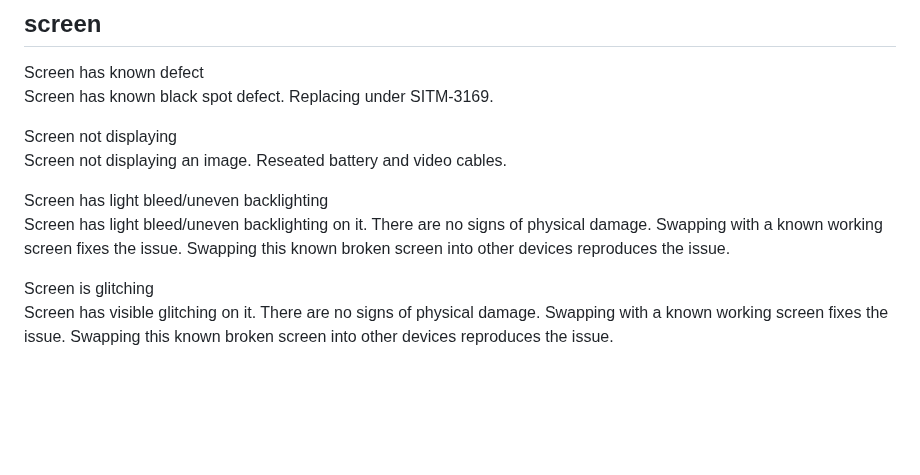
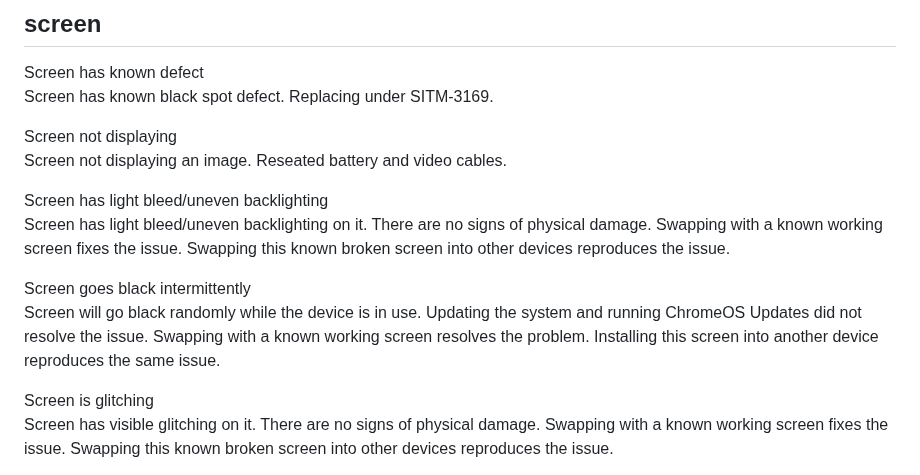
Before and after one commit to HCPS-OTIS/tools, a Markdown page: templates/chromebooks.md, the part around the change. Drawn GitHub-style; blank space fills up the shorter version.

Commit message:
Update chromebooks.md
added screen issue.

```diff
--- a/templates/chromebooks.md
+++ b/templates/chromebooks.md
@@ -43,6 +43,9 @@ Screen not displaying an image. Reseated battery and video cables.
 Screen has light bleed/uneven backlighting
 Screen has light bleed/uneven backlighting on it. There are no signs of physical damage. Swapping with a known working screen fixes the issue. Swapping this known broken screen into other devices reproduces the issue.
 
+Screen goes black intermittently
+Screen will go black randomly while the device is in use. Updating the system and running ChromeOS Updates did not resolve the issue. Swapping with a known working screen resolves the problem. Installing this screen into another device reproduces the same issue.
+
 Screen is glitching
 Screen has visible glitching on it. There are no signs of physical damage. Swapping with a known working screen fixes the issue. Swapping this known broken screen into other devices reproduces the issue.
 
```
